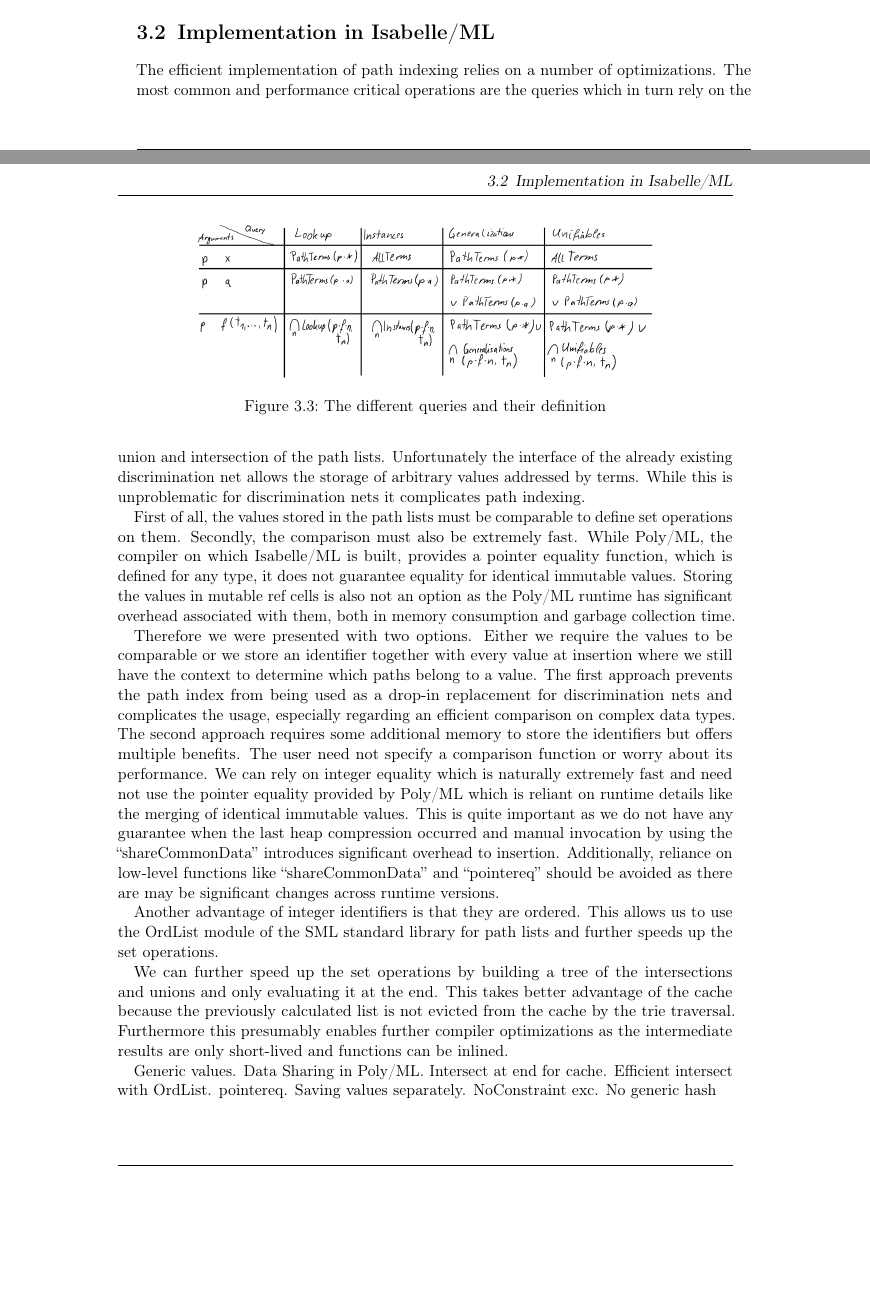
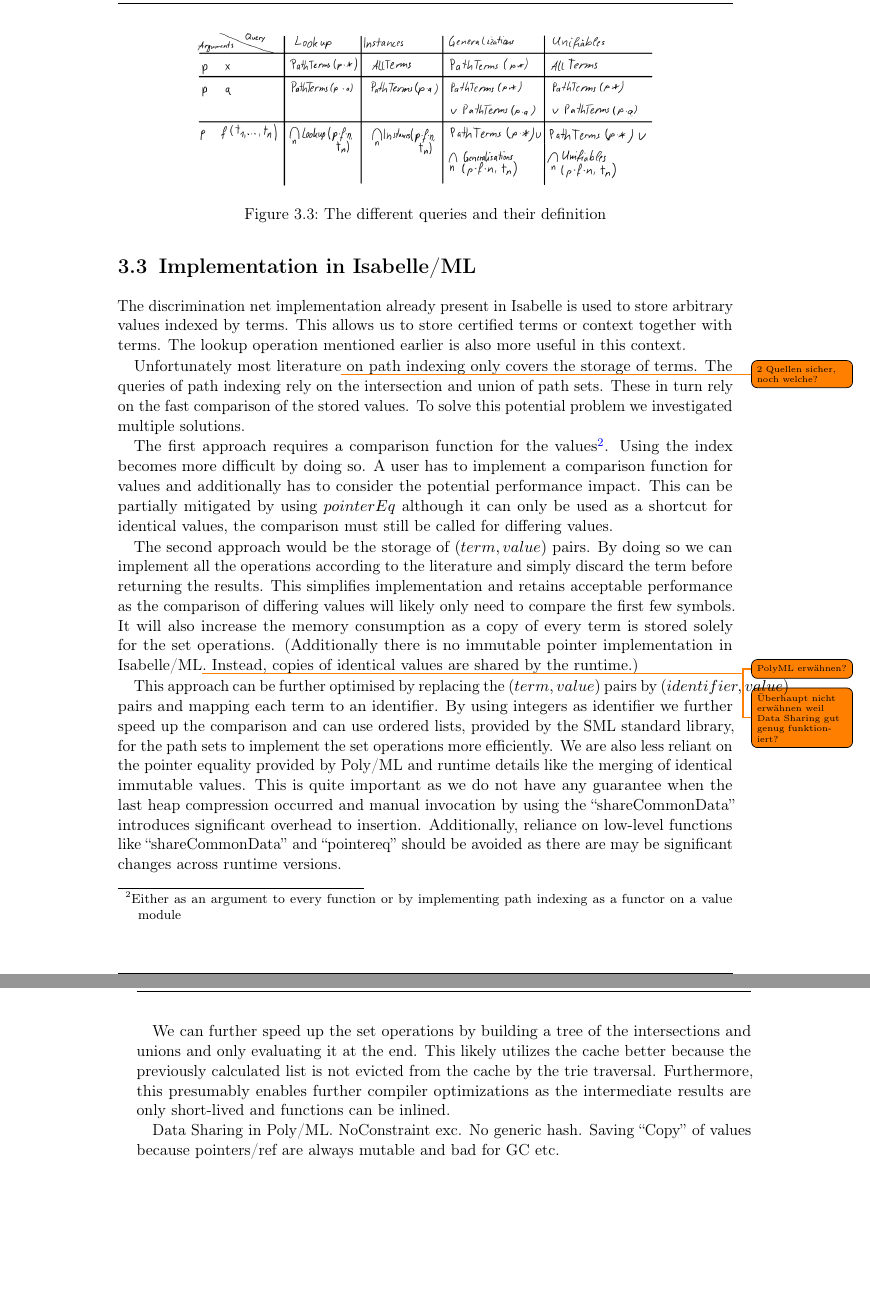
Before and after one commit to Willenbrink/bachelorthesis, a LaTeX thesis (thesis/main.tex, which reads thesis/chapters/03_term_indexing.tex): two parts of pages 8 and 9 of 15 before the commit and two parts of pages 9 and 10 of 15 after it, joined at a grey line, cut so that both start at the same text, the shorter picture padded with empty space. Compiled offline with pdfLaTeX.

Commit message:
Write more

```diff
--- a/thesis/chapters/03_term_indexing.tex
+++ b/thesis/chapters/03_term_indexing.tex
@@ -36,7 +38,7 @@ To retrieve the unifiables of a term from the index we can use some observations
 \end{enumerate}
 Using this we can define an algorithm recursing on the structure of the query term while intersecting and unifying the different path sets of the index. The different query types are quite similar, with the lookup being the most restrictive and the unifiables the least restrictive.
 
-$PathList(p)$ refers to the path list stored at the path $p$. $AllTerms$ is the collection of all terms stored in the index.\todo{rename to PathSet}
+$PathTerms(p)$ refers to the path set stored at the path $p$. $AllTerms$ is the collection of all terms stored in the index.
 \begin{figure}[h]
 \centering
 \includegraphics[scale=0.25]{figures/queries.png}
@@ -44,15 +46,16 @@ $PathList(p)$ refers to the path list stored at the path $p$. $AllTerms$ is the
 \end{figure}
 
 \section{Implementation in Isabelle/ML}
-The efficient implementation of path indexing relies on a number of optimizations. The most common and performance critical operations are the queries which in turn rely on the union and intersection of the path lists. Unfortunately the interface of the already existing discrimination net allows the storage of arbitrary values addressed by terms. While this is unproblematic for discrimination nets it complicates path indexing.
+The discrimination net implementation already present in Isabelle is used to store arbitrary values indexed by terms. This allows us to store certified terms or context together with terms. The lookup operation mentioned earlier is also more useful in this context.
 
-First of all, the values stored in the path lists must be comparable to define set operations on them. Secondly, the comparison must also be extremely fast. While Poly/ML, the compiler on which Isabelle/ML is built, provides a pointer equality function, which is defined for any type, it does not guarantee equality for identical immutable values. Storing the values in mutable ref cells is also not an option as the Poly/ML runtime has significant overhead associated with them, both in memory consumption and garbage collection time.
+Unfortunately most literature\todo{2 Quellen sicher, noch welche?} on path indexing only covers the storage of terms. The queries of path indexing rely on the intersection and union of path sets. These in turn rely on the fast comparison of the stored values. To solve this potential problem we investigated multiple solutions.
 
-Therefore we were presented with two options. Either we require the values to be comparable or we store an identifier together with every value at insertion where we still have the context to determine which paths belong to a value. The first approach prevents the path index from being used as a drop-in replacement for discrimination nets and complicates the usage, especially regarding an efficient comparison on complex data types. The second approach requires some additional memory to store the identifiers but offers multiple benefits. The user need not specify a comparison function or worry about its performance. We can rely on integer equality which is naturally extremely fast and need not use the pointer equality provided by Poly/ML which is reliant on runtime details like the merging of identical immutable values. This is quite important as we do not have any guarantee when the last heap compression occurred and manual invocation by using the ``shareCommonData'' introduces significant overhead to insertion. Additionally, reliance on low-level functions like ``shareCommonData'' and ``pointereq'' should be avoided as there are may be significant changes across runtime versions.
+The first approach requires a comparison function for the values\footnote{Either as an argument to every function or by implementing path indexing as a functor on a value module}. Using the index becomes more difficult by doing so. A user has to implement a comparison function for values and additionally has to consider the potential performance impact. This can be partially mitigated by using $pointerEq$ although it can only be used as a shortcut for identical values, the comparison must still be called for differing values.
 
-Another advantage of integer identifiers is that they are ordered. This allows us to use the OrdList module of the SML standard library for path lists and further speeds up the set operations.
+The second approach would be the storage of $(term, value)$ pairs. By doing so we can implement all the operations according to the literature and simply discard the term before returning the results. This simplifies implementation and retains acceptable performance as the comparison of differing values will likely only need to compare the first few symbols. It will also increase the memory consumption as a copy of every term is stored solely for the set operations. (Additionally there is no immutable pointer implementation in Isabelle/ML\todo{PolyML erwähnen?}. Instead, copies of identical values are shared by the runtime.)\todo{Überhaupt nicht erwähnen weil Data Sharing gut genug funktioniert?}
 
-We can further speed up the set operations by building a tree of the intersections and unions and only evaluating it at the end. This takes better advantage of the cache because the previously calculated list is not evicted from the cache by the trie traversal. Furthermore this presumably enables further compiler optimizations as the intermediate results are only short-lived and functions can be inlined.
+This approach can be further optimised by replacing the $(term, value)$ pairs by $(identifier, value)$ pairs and mapping each term to an identifier. By using integers as identifier we further speed up the comparison and can use ordered lists, provided by the SML standard library, for the path sets to implement the set operations more efficiently. We are also less reliant on the pointer equality provided by Poly/ML and runtime details like the merging of identical immutable values. This is quite important as we do not have any guarantee when the last heap compression occurred and manual invocation by using the ``shareCommonData'' introduces significant overhead to insertion. Additionally, reliance on low-level functions like ``shareCommonData'' and ``pointereq'' should be avoided as there are may be significant changes across runtime versions.
 
-Generic values.
-Data Sharing in Poly/ML. Intersect at end for cache. Efficient intersect with OrdList. pointereq. Saving values separately. NoConstraint exc. No generic hash
+We can further speed up the set operations by building a tree of the intersections and unions and only evaluating it at the end. This likely utilizes the cache better because the previously calculated list is not evicted from the cache by the trie traversal. Furthermore, this presumably enables further compiler optimizations as the intermediate results are only short-lived and functions can be inlined.
+
+Data Sharing in Poly/ML. NoConstraint exc. No generic hash. Saving ``Copy'' of values because pointers/ref are always mutable and bad for GC etc.
```
Also changed, not shown: thesis/main.pdf, thesis/chapters/03_term_indexing.tex (8 more changed lines).
